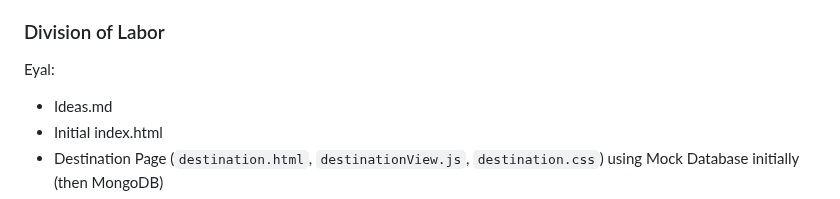
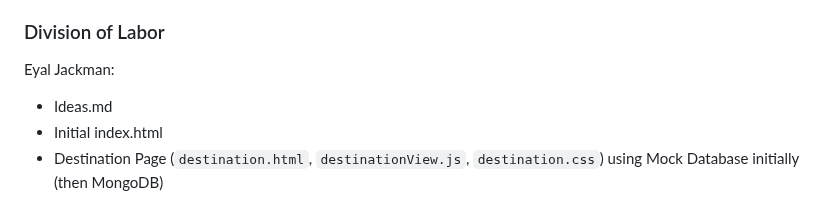
Before and after one commit to eyalJackman/cs326-final-enroute, a Markdown page: docs/final.md, the part around the change. Rendered like a GitHub page.

Commit message:
Added Last Name

```diff
--- a/docs/final.md
+++ b/docs/final.md
@@ -104,7 +104,7 @@ users document
 - In order to sign in, the user must go to `signin` and put in their username and password. If this is correct (checking the MongoDB databse), they will be signed in. Otherwise, they will not be logged in.
 
 ### Division of Labor
-Eyal:
+Eyal Jackman:
 - Ideas.md
 - Initial index.html
 - Destination Page (`destination.html`, `destinationView.js`, `destination.css`) using Mock Database initially (then MongoDB)
```
